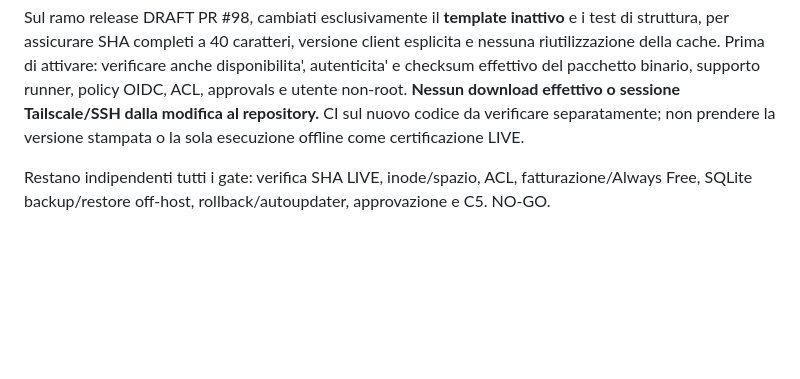
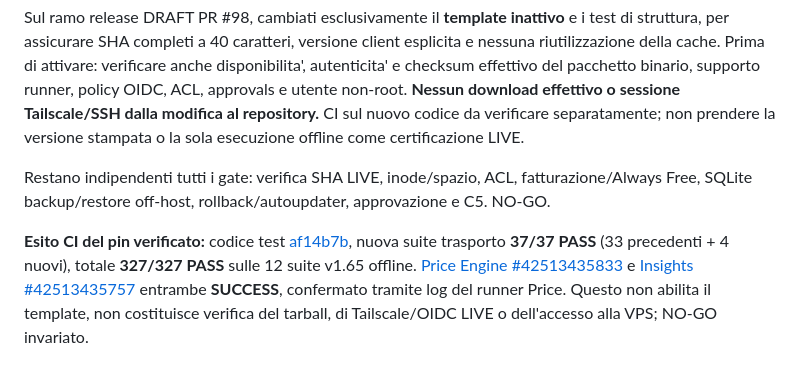
Before and after one commit to mirkoworz/remura, a Markdown page: OPERATIONAL-V165-READONLY-GATE.md, the part around the change. Rendered like a GitHub page; blank space fills up the shorter version.

Commit message:
docs(v165): verify 327/327 offline tests and successful CI after immutable action pins

```diff
--- a/OPERATIONAL-V165-READONLY-GATE.md
+++ b/OPERATIONAL-V165-READONLY-GATE.md
@@ -148,3 +148,5 @@ La futura Action, **se autorizzata**, sarebbe manual-only (`workflow_dispatch`),
 Sul ramo release DRAFT PR #98, cambiati esclusivamente il **template inattivo** e i test di struttura, per assicurare SHA completi a 40 caratteri, versione client esplicita e nessuna riutilizzazione della cache. Prima di attivare: verificare anche disponibilita', autenticita' e checksum effettivo del pacchetto binario, supporto runner, policy OIDC, ACL, approvals e utente non-root. **Nessun download effettivo o sessione Tailscale/SSH dalla modifica al repository.** CI sul nuovo codice da verificare separatamente; non prendere la versione stampata o la sola esecuzione offline come certificazione LIVE.
 
 Restano indipendenti tutti i gate: verifica SHA LIVE, inode/spazio, ACL, fatturazione/Always Free, SQLite backup/restore off-host, rollback/autoupdater, approvazione e C5. NO-GO.
+
+**Esito CI del pin verificato:** codice test [af14b7b](https://github.com/mirkoworz/remura/commit/af14b7bfdce51d4c938c54aa3dd2c9e8e7d28b6b), nuova suite trasporto **37/37 PASS** (33 precedenti + 4 nuovi), totale **327/327 PASS** sulle 12 suite v1.65 offline. [Price Engine #42513435833](https://github.com/mirkoworz/remura/actions/runs/42513435833) e [Insights #42513435757](https://github.com/mirkoworz/remura/actions/runs/42513435757) entrambe **SUCCESS**, confermato tramite log del runner Price. Questo non abilita il template, non costituisce verifica del tarball, di Tailscale/OIDC LIVE o dell'accesso alla VPS; NO-GO invariato.
```
